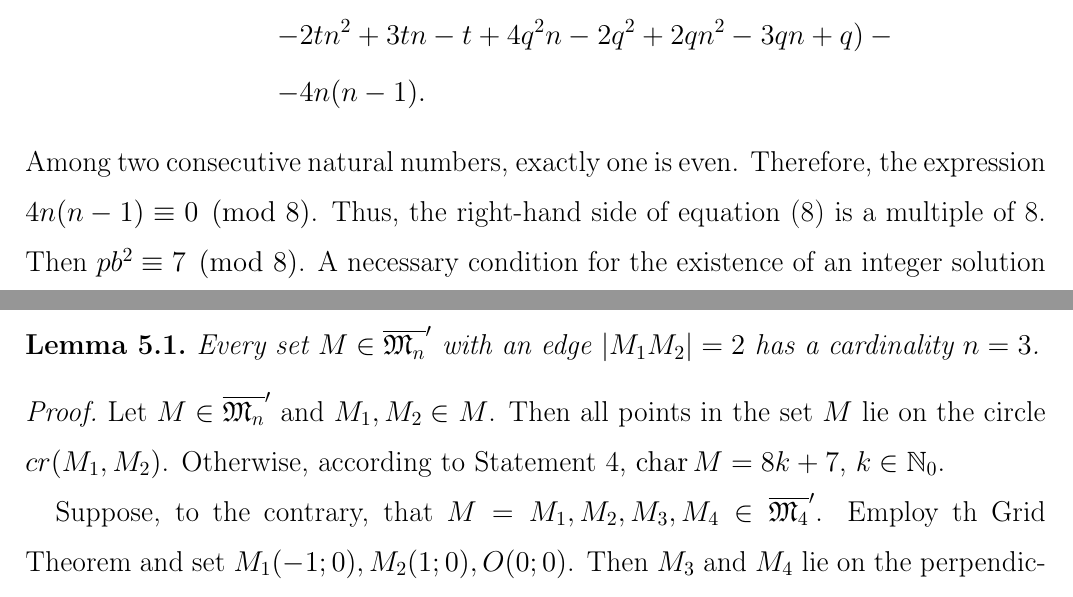
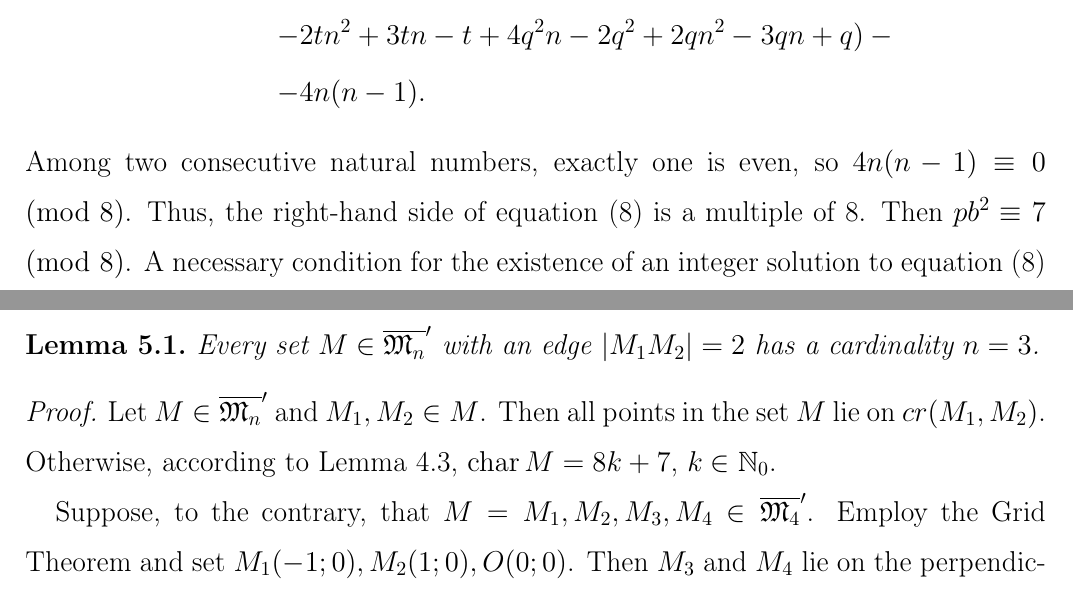
Before and after one commit to nickkolok/sct-statya, a LaTeX document (char-4k-bound/char-4k-bound.tex): two parts of page 12 of 20, joined at a grey line, cut so that both start at the same text. Compiled offline with pdfLaTeX.

Commit message:
[4k3] A bunch of minor fixes

```diff
--- a/char-4k-bound/char-4k-bound.tex
+++ b/char-4k-bound/char-4k-bound.tex
@@ -608,9 +608,9 @@ The case when the length of an edge is even is slightly more specific and allows
 		\label{eq:35.1}
 	\end{eqnarray}
 	Among two consecutive natural numbers,
-	exactly one is even.
-	Therefore, the expression $4n(n-1)\equiv0\pmod{8}$.
-	Thus, the right-hand side of equation (\ref{eq:35.1}) is a multiple of 8.
+	exactly one is even,
+	so $4n(n-1)\equiv0\pmod{8}$.
+	Thus, the right-hand side of equation~\eqref{eq:35.1} is a multiple of 8.
 	Then $pb^2\equiv7\pmod{8}$.
 	A necessary condition for the existence of an integer solution to equation~\eqref{eq:35.1}
 	is that numbers $p$ and $b$ must be odd.
@@ -641,10 +641,12 @@ The case when the length of an edge is even is slightly more specific and allows
 
 
 \begin{proof}
-	Let $M \in \overline{\mathfrak{M}_n}'$ and $M_1, M_2 \in M$. Then all points in the set $M$ lie on the circle $cr(M_1, M_2)$. Otherwise, according to Statement 4, $\operatorname{char}{M}={8k+7}$, $k\in \mathbb{N}_0$.
+	Let $M \in \overline{\mathfrak{M}_n}'$ and $M_1, M_2 \in M$.
+	Then all points in the set $M$ lie on $cr(M_1, M_2)$.
+	Otherwise, according to Lemma~\ref{lem:pre_weeding_II}, $\operatorname{char}{M}={8k+7}$, $k\in \mathbb{N}_0$.
 
 	Suppose, to the contrary, that $M={M_1, M_2, M_3, M_4} \in \overline{\mathfrak{M}_4}'$.
-	Employ th Grid Theorem and set $M_1(-1;0), M_2(1;0), O(0;0)$.
+	Employ the Grid Theorem and set $M_1(-1;0), M_2(1;0), O(0;0)$.
 	Then $M_3$ and $M_4$ lie on the perpendicular bisector to $M_1M_2$.
 	Since the distance $|M_3M_4|$ is an integer, the area of triangle $M_1M_3M_4$ is a rational number.
 	By Definition~\ref{def:char}, this means that $\operatorname{char}{M}={1}$.
```
Also changed, not shown: char-4k-bound/char-4k-bound.tex (2 more changed lines).
